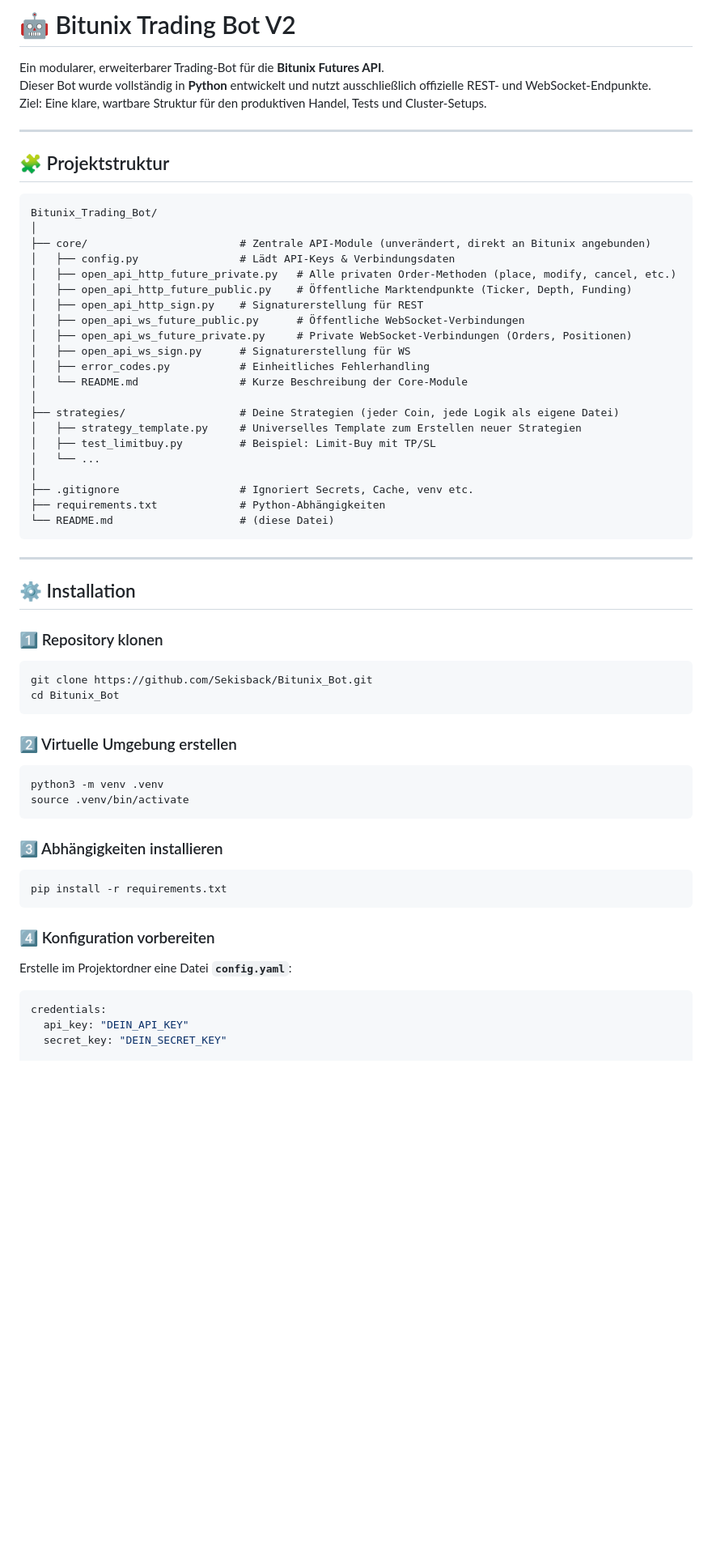
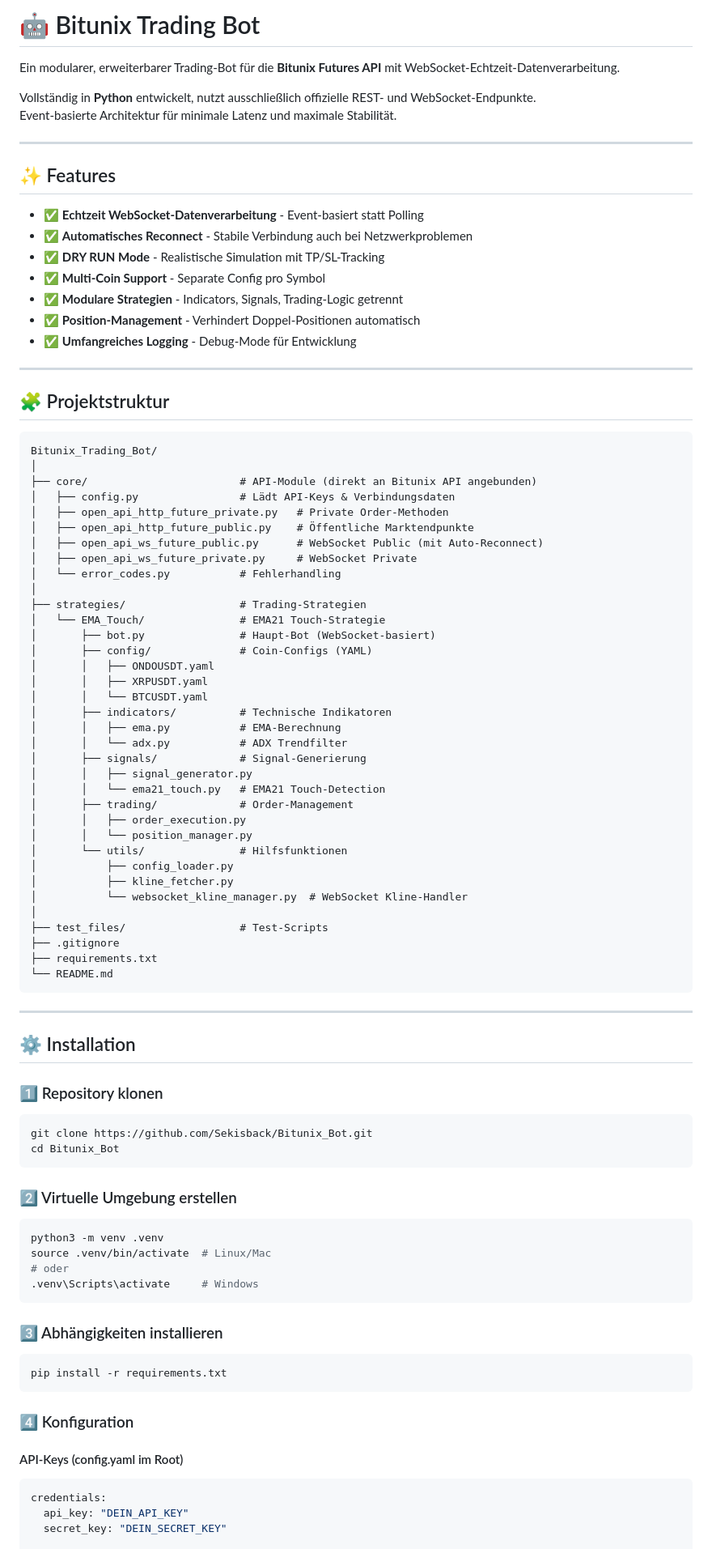
Before and after one commit to Sekisback/Bitunix_Bot, a Markdown page: README.md, the part around one of its changes. Shown at 81% size. Drawn GitHub-style; blank space fills up the shorter version.

````diff
--- a/README.md
+++ b/README.md
@@ -1,8 +1,21 @@
-# 🤖 Bitunix Trading Bot V2
+# 🤖 Bitunix Trading Bot
 
-Ein modularer, erweiterbarer Trading-Bot für die **Bitunix Futures API**.
-Dieser Bot wurde vollständig in **Python** entwickelt und nutzt ausschließlich offizielle REST- und WebSocket-Endpunkte.
-Ziel: Eine klare, wartbare Struktur für den produktiven Handel, Tests und Cluster-Setups.
+Ein modularer, erweiterbarer Trading-Bot für die **Bitunix Futures API** mit WebSocket-Echtzeit-Datenverarbeitung.
+
+Vollständig in **Python** entwickelt, nutzt ausschließlich offizielle REST- und WebSocket-Endpunkte.
+Event-basierte Architektur für minimale Latenz und maximale Stabilität.
+
+---
+
+## ✨ Features
+
+- ✅ **Echtzeit WebSocket-Datenverarbeitung** - Event-basiert statt Polling
+- ✅ **Automatisches Reconnect** - Stabile Verbindung auch bei Netzwerkproblemen
+- ✅ **DRY RUN Mode** - Realistische Simulation mit TP/SL-Tracking
+- ✅ **Multi-Coin Support** - Separate Config pro Symbol
+- ✅ **Modulare Strategien** - Indicators, Signals, Trading-Logic getrennt
+- ✅ **Position-Management** - Verhindert Doppel-Positionen automatisch
+- ✅ **Umfangreiches Logging** - Debug-Mode für Entwicklung
 
 ---
 
@@ -11,25 +24,39 @@ Ziel: Eine klare, wartbare Struktur für den produktiven Handel, Tests und Clust
 ```
 Bitunix_Trading_Bot/
 │
-├── core/                        # Zentrale API-Module (unverändert, direkt an Bitunix angebunden)
+├── core/                        # API-Module (direkt an Bitunix API angebunden)
 │   ├── config.py                # Lädt API-Keys & Verbindungsdaten
-│   ├── open_api_http_future_private.py   # Alle privaten Order-Methoden (place, modify, cancel, etc.)
-│   ├── open_api_http_future_public.py    # Öffentliche Marktendpunkte (Ticker, Depth, Funding)
-│   ├── open_api_http_sign.py    # Signaturerstellung für REST
-│   ├── open_api_ws_future_public.py      # Öffentliche WebSocket-Verbindungen
-│   ├── open_api_ws_future_private.py     # Private WebSocket-Verbindungen (Orders, Positionen)
-│   ├── open_api_ws_sign.py      # Signaturerstellung für WS
-│   ├── error_codes.py           # Einheitliches Fehlerhandling
-│   └── README.md                # Kurze Beschreibung der Core-Module
+│   ├── open_api_http_future_private.py   # Private Order-Methoden
+│   ├── open_api_http_future_public.py    # Öffentliche Marktendpunkte
+│   ├── open_api_ws_future_public.py      # WebSocket Public (mit Auto-Reconnect)
+│   ├── open_api_ws_future_private.py     # WebSocket Private
+│   └── error_codes.py           # Fehlerhandling
 │
-├── strategies/                  # Deine Strategien (jeder Coin, jede Logik als eigene Datei)
-│   ├── strategy_template.py     # Universelles Template zum Erstellen neuer Strategien
-│   ├── test_limitbuy.py         # Beispiel: Limit-Buy mit TP/SL
-│   └── ...
+├── strategies/                  # Trading-Strategien
+│   └── EMA_Touch/               # EMA21 Touch-Strategie
+│       ├── bot.py               # Haupt-Bot (WebSocket-basiert)
+│       ├── config/              # Coin-Configs (YAML)
+│       │   ├── ONDOUSDT.yaml
+│       │   ├── XRPUSDT.yaml
+│       │   └── BTCUSDT.yaml
+│       ├── indicators/          # Technische Indikatoren
+│       │   ├── ema.py           # EMA-Berechnung
+│       │   └── adx.py           # ADX Trendfilter
+│       ├── signals/             # Signal-Generierung
+│       │   ├── signal_generator.py
+│       │   └── ema21_touch.py   # EMA21 Touch-Detection
+│       ├── trading/             # Order-Management
+│       │   ├── order_execution.py
+│       │   └── position_manager.py
+│       └── utils/               # Hilfsfunktionen
+│           ├── config_loader.py
+│           ├── kline_fetcher.py
+│           └── websocket_kline_manager.py  # WebSocket Kline-Handler
 │
-├── .gitignore                   # Ignoriert Secrets, Cache, venv etc.
-├── requirements.txt             # Python-Abhängigkeiten
-└── README.md                    # (diese Datei)
+├── test_files/                  # Test-Scripts
+├── .gitignore
+├── requirements.txt
+└── README.md
 ```
 
 ---
@@ -45,7 +72,9 @@ cd Bitunix_Bot
 ### 2️⃣ Virtuelle Umgebung erstellen
 ```bash
 python3 -m venv .venv
-source .venv/bin/activate
+source .venv/bin/activate  # Linux/Mac
+# oder
+.venv\Scripts\activate     # Windows
 ```
 
 ### 3️⃣ Abhängigkeiten installieren
@@ -53,10 +82,9 @@ source .venv/bin/activate
 pip install -r requirements.txt
 ```
 
-### 4️⃣ Konfiguration vorbereiten
+### 4️⃣ Konfiguration
 
-Erstelle im Projektordner eine Datei **`config.yaml`**:
-
+#### API-Keys (config.yaml im Root)
 ```yaml
 credentials:
   api_key: "DEIN_API_KEY"
````
Also changed, not shown: other parts of README.md (+155 -81 lines).
